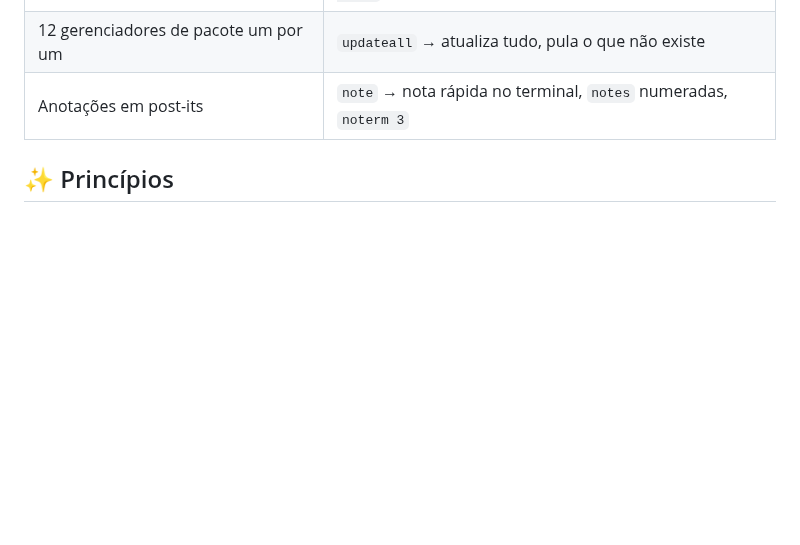
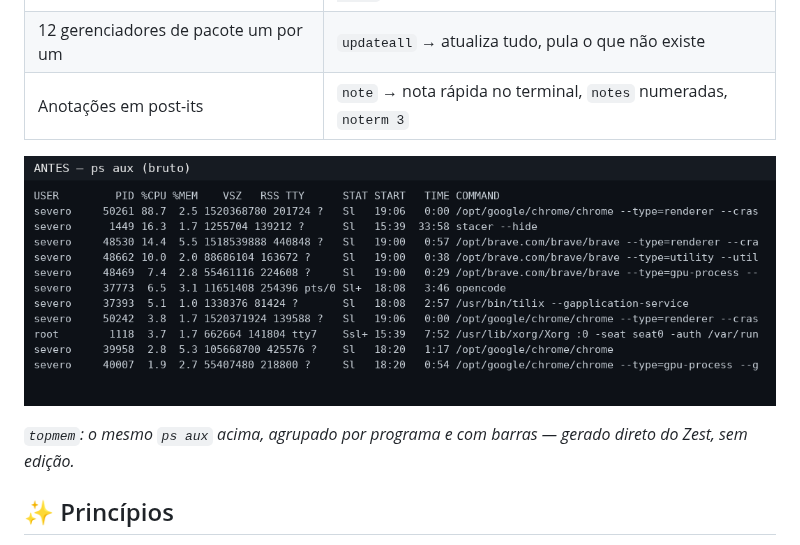
Before and after one commit to reginaldosevero/zest, a Markdown page: README.md, the part around the change. Rendered like a GitHub page; pictures changed too: docs/topmem-antes-depois.gif (added); blank space fills up the shorter version.

Commit message:
README: GIF antes/depois do topmem (ps aux bruto vs. barras do Zest)

```diff
--- a/README.md
+++ b/README.md
@@ -17,6 +17,10 @@ O terminal Linux padrão é cru e as mensagens de erro parecem latim. O Zest acr
 | `fatal: not a git repository` | `❌ Esta pasta não é um projeto git — dicas do que fazer` |
 | 12 gerenciadores de pacote um por um | `updateall` → atualiza tudo, pula o que não existe |
 | Anotações em post-its | `note` → nota rápida no terminal, `notes` numeradas, `noterm 3` |
+
+![topmem: ps aux cru vs. topmem do Zest](docs/topmem-antes-depois.gif)
+
+*`topmem`: o mesmo `ps aux` acima, agrupado por programa e com barras — gerado direto do Zest, sem edição.*
 
 ## ✨ Princípios
 
```
